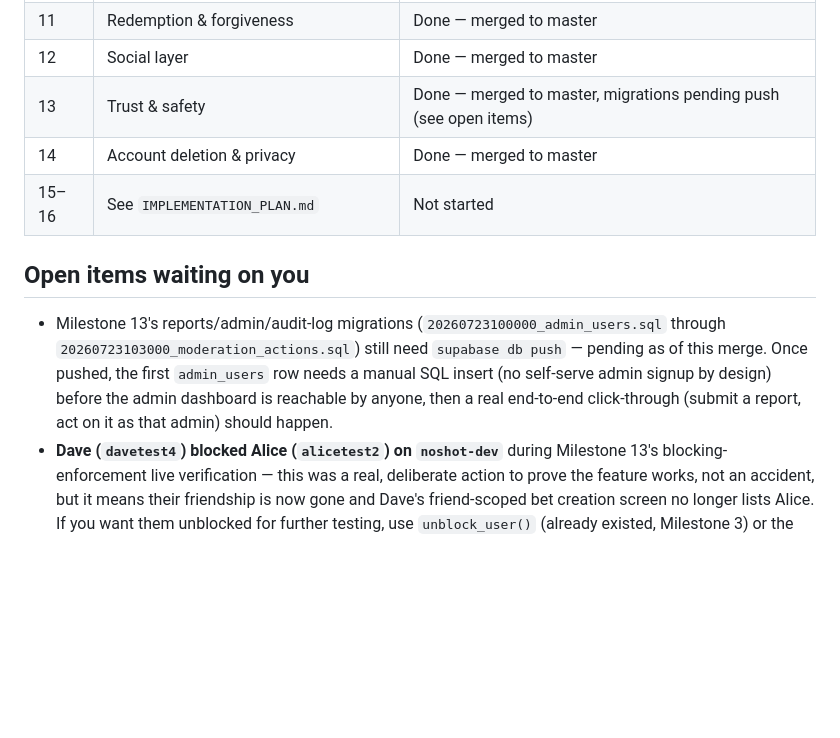
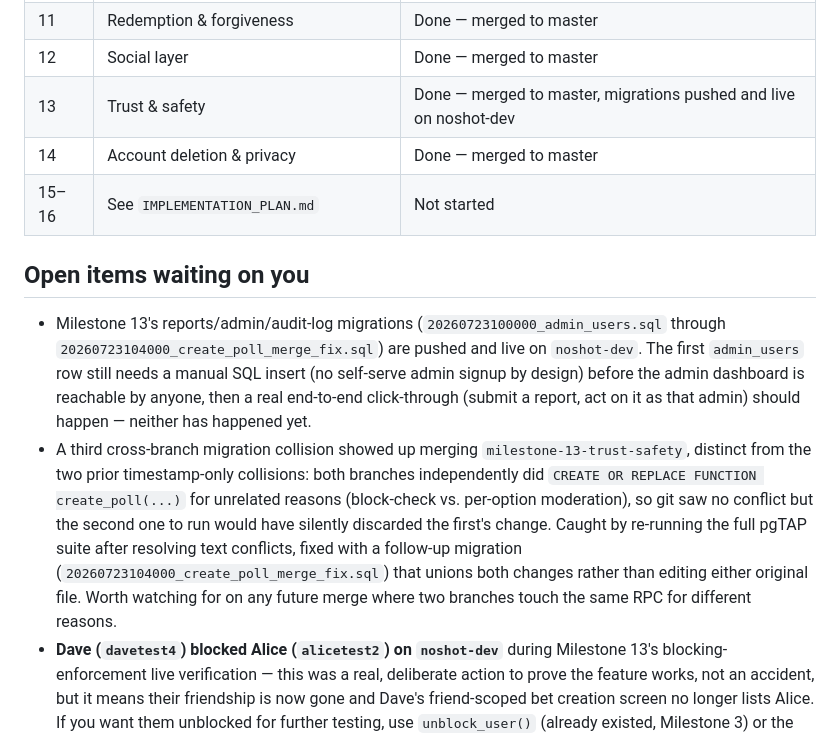
Before and after one commit to msong28/NoShot, a Markdown page: PROJECT_STATUS.md, the part around the change. Rendered like a GitHub page; blank space fills up the shorter version.

Commit message:
Update Milestone 13 status: migrations pushed, note the create_poll merge collision

```diff
--- a/PROJECT_STATUS.md
+++ b/PROJECT_STATUS.md
@@ -359,13 +359,14 @@ Did **not** run `supabase db push` from this branch, to avoid colliding with the
 | 10    | Manual obligations & adjustments         | Done — merged to master                                                 |
 | 11    | Redemption & forgiveness                 | Done — merged to master                                                 |
 | 12    | Social layer                             | Done — merged to master                                                 |
-| 13    | Trust & safety                           | Done — merged to master, migrations pending push (see open items)       |
+| 13    | Trust & safety                           | Done — merged to master, migrations pushed and live on noshot-dev       |
 | 14    | Account deletion & privacy               | Done — merged to master                                                 |
 | 15–16 | See `IMPLEMENTATION_PLAN.md`             | Not started                                                             |
 
 ## Open items waiting on you
 
-- Milestone 13's reports/admin/audit-log migrations (`20260723100000_admin_users.sql` through `20260723103000_moderation_actions.sql`) still need `supabase db push` — pending as of this merge. Once pushed, the first `admin_users` row needs a manual SQL insert (no self-serve admin signup by design) before the admin dashboard is reachable by anyone, then a real end-to-end click-through (submit a report, act on it as that admin) should happen.
+- Milestone 13's reports/admin/audit-log migrations (`20260723100000_admin_users.sql` through `20260723104000_create_poll_merge_fix.sql`) are pushed and live on `noshot-dev`. The first `admin_users` row still needs a manual SQL insert (no self-serve admin signup by design) before the admin dashboard is reachable by anyone, then a real end-to-end click-through (submit a report, act on it as that admin) should happen — neither has happened yet.
+- A third cross-branch migration collision showed up merging `milestone-13-trust-safety`, distinct from the two prior timestamp-only collisions: both branches independently did `CREATE OR REPLACE FUNCTION create_poll(...)` for unrelated reasons (block-check vs. per-option moderation), so git saw no conflict but the second one to run would have silently discarded the first's change. Caught by re-running the full pgTAP suite after resolving text conflicts, fixed with a follow-up migration (`20260723104000_create_poll_merge_fix.sql`) that unions both changes rather than editing either original file. Worth watching for on any future merge where two branches touch the same RPC for different reasons.
 - **Dave (`davetest4`) blocked Alice (`alicetest2`) on `noshot-dev`** during Milestone 13's blocking-enforcement live verification — this was a real, deliberate action to prove the feature works, not an accident, but it means their friendship is now gone and Dave's friend-scoped bet creation screen no longer lists Alice. If you want them unblocked for further testing, use `unblock_user()` (already existed, Milestone 3) or the future Blocked Users UI once it's built.
 - Three disposable `noshot-*-verify*@example.com` test accounts created for Milestone 14's live verification are now sitting in a correctly-anonymized `deleted` state in `noshot-dev` — harmless, same category of dev-project clutter as the other test accounts below, no action needed.
 - Apple sign-in needs testing on a real device or simulator whenever you have one available — the code path has never actually run.
```
